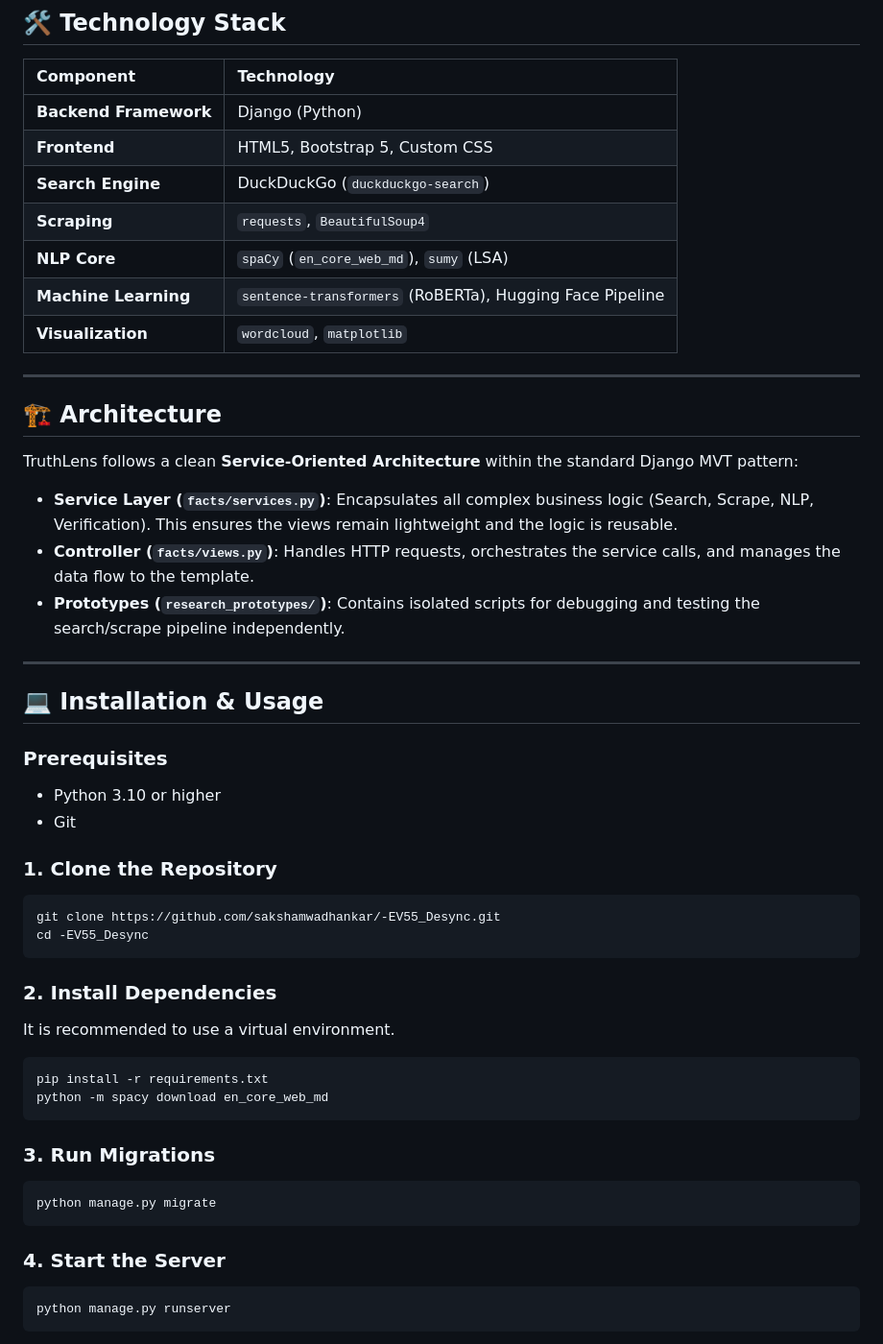
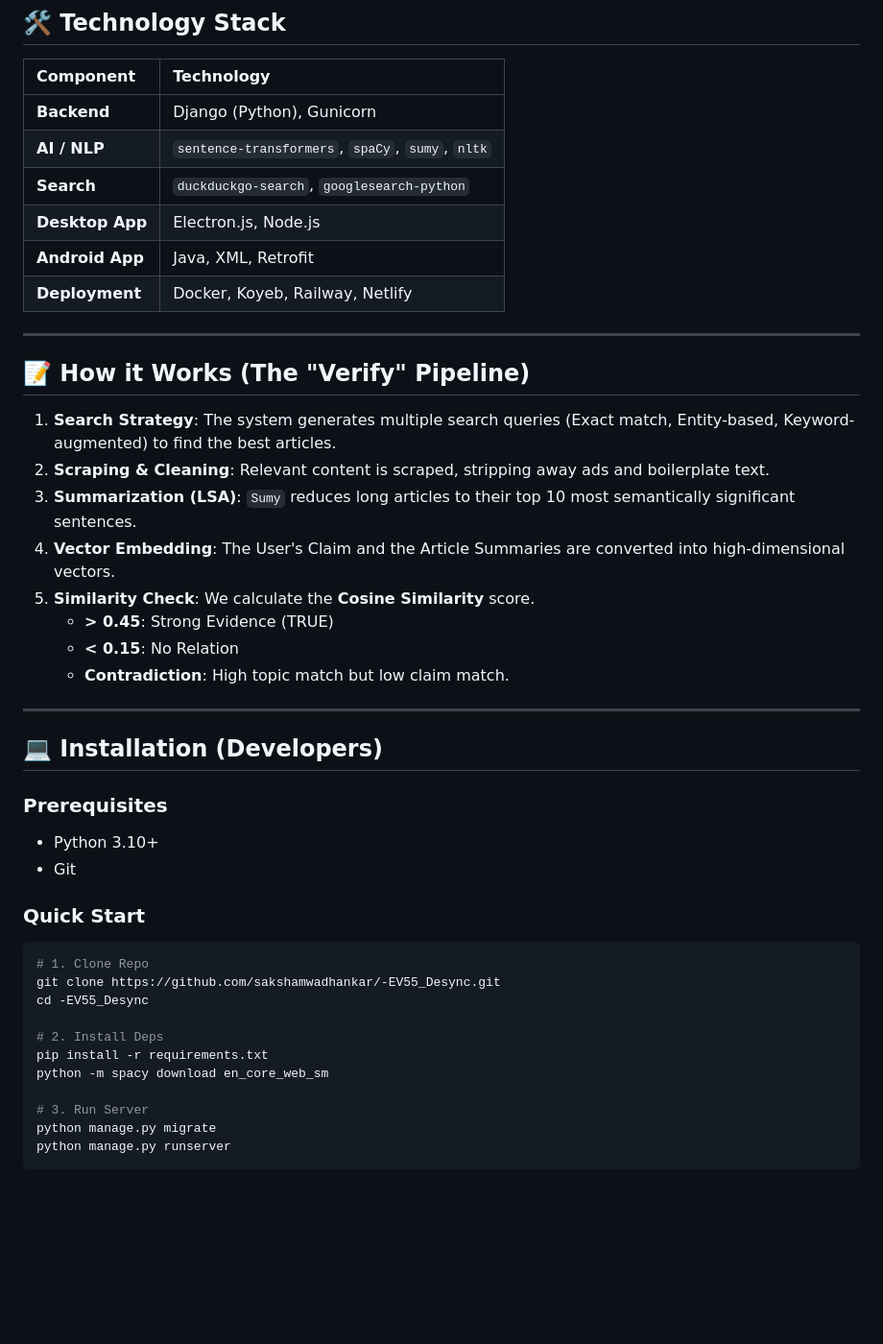
Before and after one commit to sakshamwadhankar/-EV55_Desync, a Markdown page: README.md, the part around one of its changes. Shown at 96% size. Rendered like a GitHub page; blank space fills up the shorter version.

Commit message:
Docs: Update README with professional overview and download links

````diff
--- a/README.md
+++ b/README.md
@@ -36,51 +78,45 @@ pinned: false
 
 | Component | Technology |
 | :--- | :--- |
-| **Backend Framework** | Django (Python) |
-| **Frontend** | HTML5, Bootstrap 5, Custom CSS |
-| **Search Engine** | DuckDuckGo (`duckduckgo-search`) |
-| **Scraping** | `requests`, `BeautifulSoup4` |
-| **NLP Core** | `spaCy` (`en_core_web_md`), `sumy` (LSA) |
-| **Machine Learning** | `sentence-transformers` (RoBERTa), Hugging Face Pipeline |
-| **Visualization** | `wordcloud`, `matplotlib` |
+| **Backend** | Django (Python), Gunicorn |
+| **AI / NLP** | `sentence-transformers`, `spaCy`, `sumy`, `nltk` |
+| **Search** | `duckduckgo-search`, `googlesearch-python` |
+| **Desktop App** | Electron.js, Node.js |
+| **Android App** | Java, XML, Retrofit |
+| **Deployment** | Docker, Koyeb, Railway, Netlify |
 
 ---
 
-## 🏗️ Architecture
+## 📝 How it Works (The "Verify" Pipeline)
 
-TruthLens follows a clean **Service-Oriented Architecture** within the standard Django MVT pattern:
-
-*   **Service Layer (`facts/services.py`)**: Encapsulates all complex business logic (Search, Scrape, NLP, Verification). This ensures the views remain lightweight and the logic is reusable.
-*   **Controller (`facts/views.py`)**: Handles HTTP requests, orchestrates the service calls, and manages the data flow to the template.
-*   **Prototypes (`research_prototypes/`)**: Contains isolated scripts for debugging and testing the search/scrape pipeline independently.
+1.  **Search Strategy**: The system generates multiple search queries (Exact match, Entity-based, Keyword-augmented) to find the best articles.
+2.  **Scraping & Cleaning**: Relevant content is scraped, stripping away ads and boilerplate text.
+3.  **Summarization (LSA)**: `Sumy` reduces long articles to their top 10 most semantically significant sentences.
+4.  **Vector Embedding**: The User's Claim and the Article Summaries are converted into high-dimensional vectors.
+5.  **Similarity Check**: We calculate the **Cosine Similarity** score.
+    *   **> 0.45**: Strong Evidence (TRUE)
+    *   **< 0.15**: No Relation
+    *   **Contradiction**: High topic match but low claim match.
 
 ---
 
-## 💻 Installation & Usage
+## 💻 Installation (Developers)
 
 ### Prerequisites
-*   Python 3.10 or higher
+*   Python 3.10+
 *   Git
 
-### 1. Clone the Repository
+### Quick Start
 ```bash
+# 1. Clone Repo
 git clone https://github.com/sakshamwadhankar/-EV55_Desync.git
 cd -EV55_Desync
-```
 
-### 2. Install Dependencies
-It is recommended to use a virtual environment.
-```bash
+# 2. Install Deps
 pip install -r requirements.txt
-python -m spacy download en_core_web_md
-```
+python -m spacy download en_core_web_sm
 
-### 3. Run Migrations
-```bash
+# 3. Run Server
 python manage.py migrate
-```
-
-### 4. Start the Server
-```bash
 python manage.py runserver
 ```
````
Also changed, not shown: other parts of README.md (+62 -41 lines).
